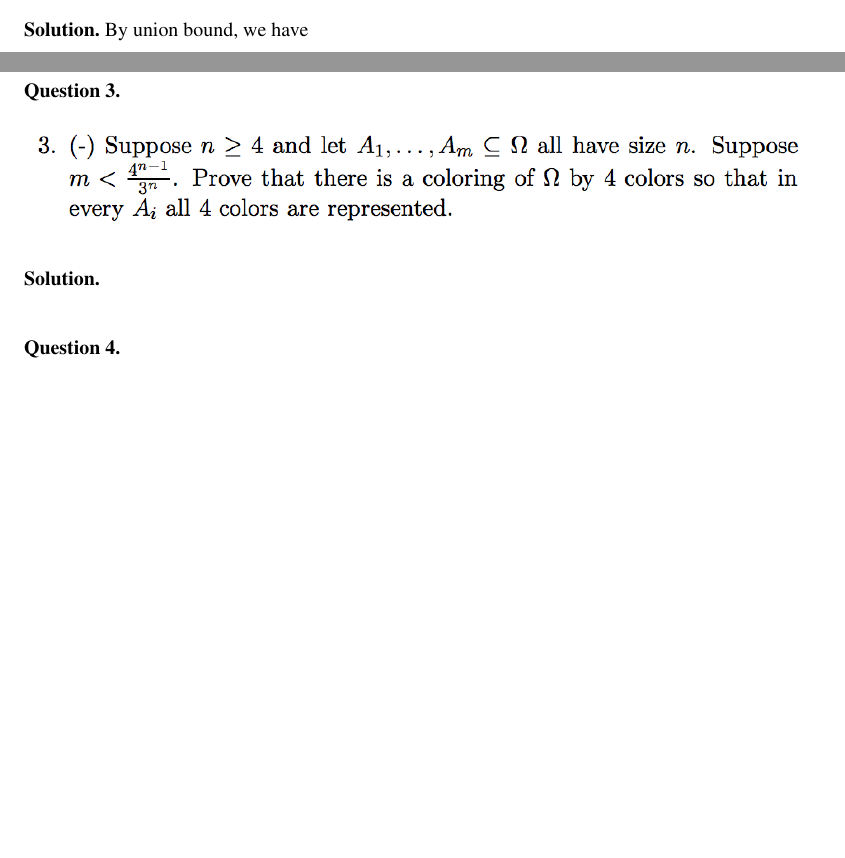
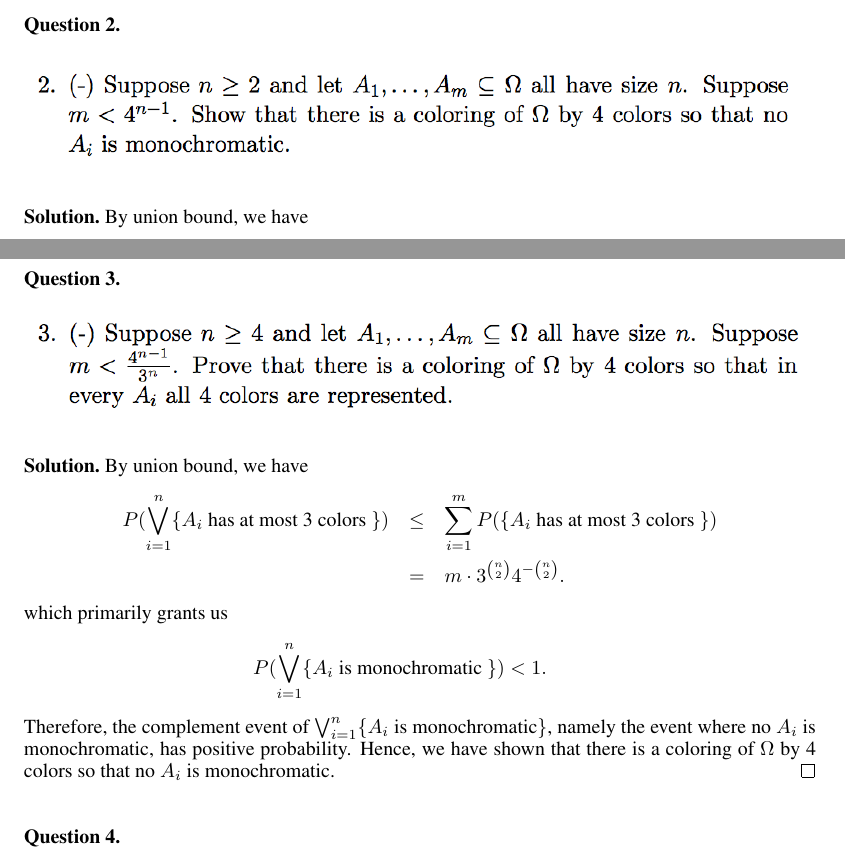
Before and after one commit to ydchoi/Probabilistic-Method, a LaTeX problem sheet (pset1.tex): two parts of page 2 of 4, joined at a grey line, cut at the place of the change, the shorter picture padded with empty space. Compiled offline with pdfLaTeX.

Commit message:
A regular commit

```diff
--- a/pset1.tex
+++ b/pset1.tex
@@ -129,6 +130,21 @@ shown that there is a coloring of $\Omega$ by 4 colors so that no $A_i$ is monoc
 \end{figure}
 \end{question}
 \begin{solution}
+By union bound, we have
+\eQb
+P( \bigvee_{i=1}^{n} \{ A_i \text{ has at most 3 colors }\} )
+&\leq& \sum_{i=1}^{m} P(\{A_i \text{ has at most 3 colors }\}) \\
+&=& m \cdot 3^{{n \choose 2}} 4^{ -{n \choose 2}}.
+\eQe
+which primarily grants us
+\eQb
+P( \bigvee_{i=1}^{n} \{ A_i \text{ is monochromatic }\} ) < 1.
+\eQe
+Therefore, the complement event of $\bigvee_{i=1}^{n}
+\{ A_i \text{ is monochromatic} \}$,
+namely the event where no $A_i$ is monochromatic, has positive probability. Hence, we have
+shown that there is a coloring of $\Omega$ by 4 colors so that no $A_i$ is monochromatic.
+\hfill $\qed$
 \end{solution}
 \bigskip
 
```
Also changed, not shown: pset1.pdf, pset1.tex (3 more changed lines), 2 other files.
